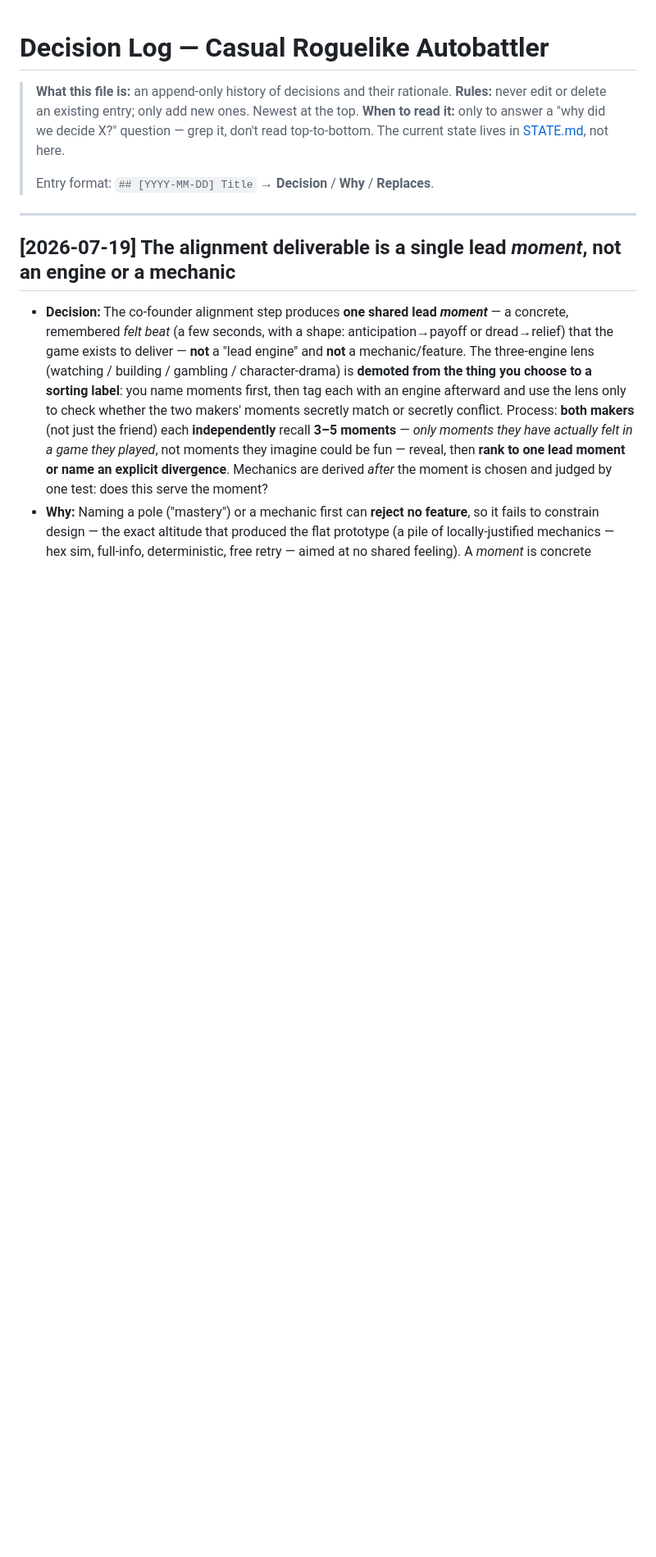
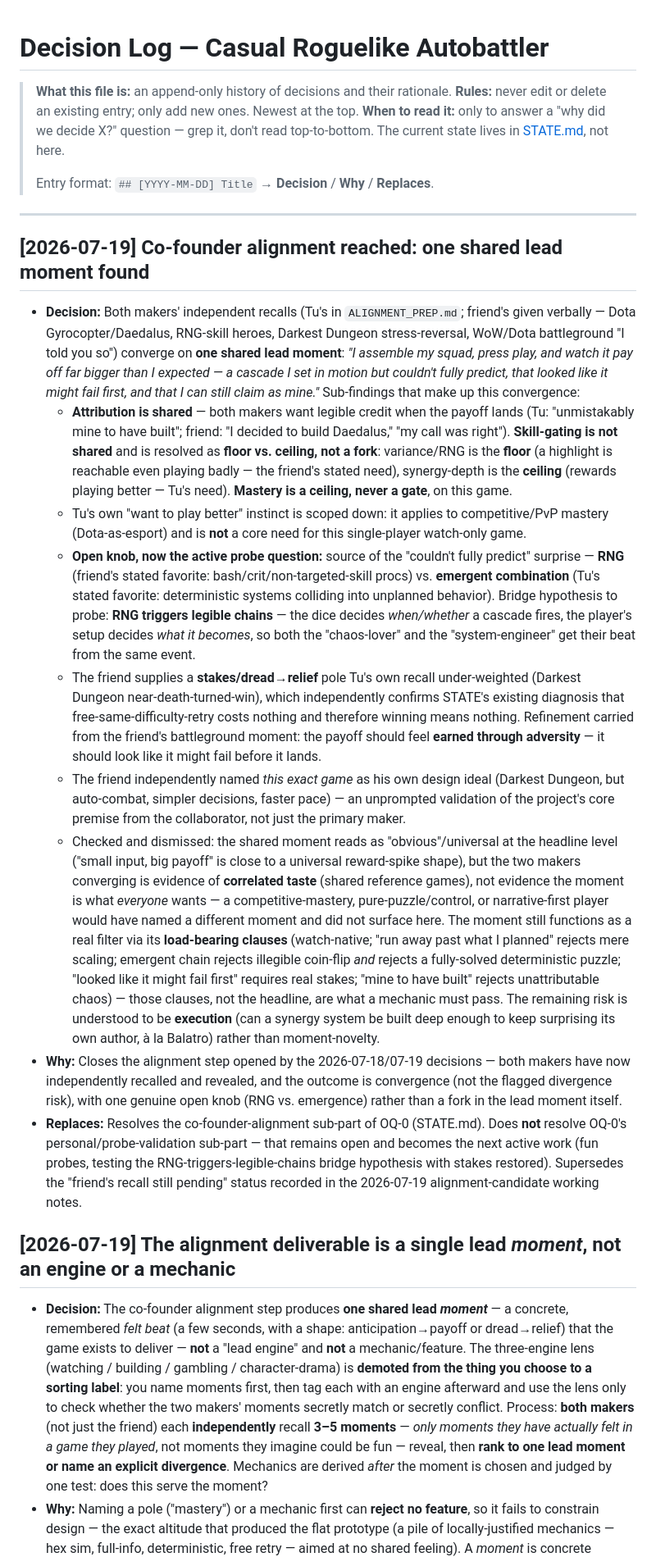
Before and after one commit to tbpz/casual_autobattler, a Markdown page: DECISIONS.md, the part around the change. Shown at 82% size. Rendered like a GitHub page; blank space fills up the shorter version.

Commit message:
stakeholder algined!

```diff
--- a/DECISIONS.md
+++ b/DECISIONS.md
@@ -7,6 +7,18 @@
 > Entry format: `## [YYYY-MM-DD] Title` → **Decision** / **Why** / **Replaces**.
 
 ---
+
+## [2026-07-19] Co-founder alignment reached: one shared lead moment found
+
+- **Decision:** Both makers' independent recalls (Tu's in `ALIGNMENT_PREP.md`; friend's given verbally — Dota Gyrocopter/Daedalus, RNG-skill heroes, Darkest Dungeon stress-reversal, WoW/Dota battleground "I told you so") converge on **one shared lead moment**: *"I assemble my squad, press play, and watch it pay off far bigger than I expected — a cascade I set in motion but couldn't fully predict, that looked like it might fail first, and that I can still claim as mine."* Sub-findings that make up this convergence:
+  - **Attribution is shared** — both makers want legible credit when the payoff lands (Tu: "unmistakably mine to have built"; friend: "I decided to build Daedalus," "my call was right"). **Skill-gating is not shared** and is resolved as **floor vs. ceiling, not a fork**: variance/RNG is the **floor** (a highlight is reachable even playing badly — the friend's stated need), synergy-depth is the **ceiling** (rewards playing better — Tu's need). **Mastery is a ceiling, never a gate**, on this game.
+  - Tu's own "want to play better" instinct is scoped down: it applies to competitive/PvP mastery (Dota-as-esport) and is **not** a core need for this single-player watch-only game.
+  - **Open knob, now the active probe question:** source of the "couldn't fully predict" surprise — **RNG** (friend's stated favorite: bash/crit/non-targeted-skill procs) vs. **emergent combination** (Tu's stated favorite: deterministic systems colliding into unplanned behavior). Bridge hypothesis to probe: **RNG triggers legible chains** — the dice decides *when/whether* a cascade fires, the player's setup decides *what it becomes*, so both the "chaos-lover" and the "system-engineer" get their beat from the same event.
+  - The friend supplies a **stakes/dread→relief** pole Tu's own recall under-weighted (Darkest Dungeon near-death-turned-win), which independently confirms STATE's existing diagnosis that free-same-difficulty-retry costs nothing and therefore winning means nothing. Refinement carried from the friend's battleground moment: the payoff should feel **earned through adversity** — it should look like it might fail before it lands.
+  - The friend independently named *this exact game* as his own design ideal (Darkest Dungeon, but auto-combat, simpler decisions, faster pace) — an unprompted validation of the project's core premise from the collaborator, not just the primary maker.
+  - Checked and dismissed: the shared moment reads as "obvious"/universal at the headline level ("small input, big payoff" is close to a universal reward-spike shape), but the two makers converging is evidence of **correlated taste** (shared reference games), not evidence the moment is what *everyone* wants — a competitive-mastery, pure-puzzle/control, or narrative-first player would have named a different moment and did not surface here. The moment still functions as a real filter via its **load-bearing clauses** (watch-native; "run away past what I planned" rejects mere scaling; emergent chain rejects illegible coin-flip *and* rejects a fully-solved deterministic puzzle; "looked like it might fail first" requires real stakes; "mine to have built" rejects unattributable chaos) — those clauses, not the headline, are what a mechanic must pass. The remaining risk is understood to be **execution** (can a synergy system be built deep enough to keep surprising its own author, à la Balatro) rather than moment-novelty.
+- **Why:** Closes the alignment step opened by the 2026-07-18/07-19 decisions — both makers have now independently recalled and revealed, and the outcome is convergence (not the flagged divergence risk), with one genuine open knob (RNG vs. emergence) rather than a fork in the lead moment itself.
+- **Replaces:** Resolves the co-founder-alignment sub-part of OQ-0 (STATE.md). Does **not** resolve OQ-0's personal/probe-validation sub-part — that remains open and becomes the next active work (fun probes, testing the RNG-triggers-legible-chains bridge hypothesis with stakes restored). Supersedes the "friend's recall still pending" status recorded in the 2026-07-19 alignment-candidate working notes.
 
 ## [2026-07-19] The alignment deliverable is a single lead *moment*, not an engine or a mechanic
 
```
Also changed, not shown: ALIGNMENT_PREP.md (deleted, +0 -54 lines), STATE.md (+27 -12 lines).
